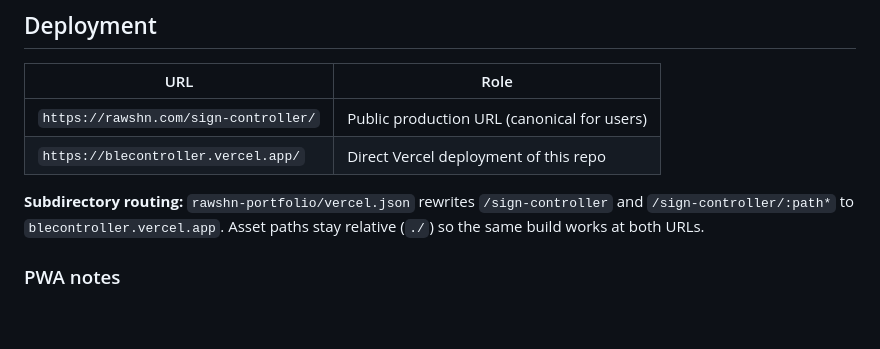
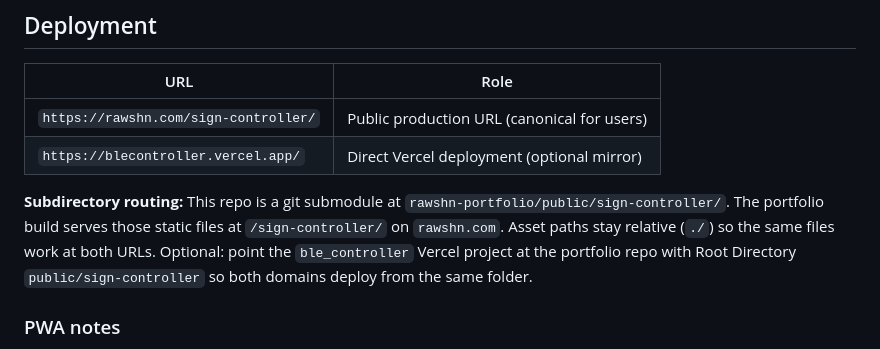
Before and after one commit to rawshn97/floro-ble-controller, a Markdown page: DESIGN.md, the part around the change. Drawn GitHub-style; blank space fills up the shorter version.

```diff
--- a/DESIGN.md
+++ b/DESIGN.md
@@ -323,9 +323,9 @@ Do **not** introduce these — they break the premium-remote feel:
 | URL | Role |
 |-----|------|
 | `https://rawshn.com/sign-controller/` | Public production URL (canonical for users) |
-| `https://blecontroller.vercel.app/` | Direct Vercel deployment of this repo |
+| `https://blecontroller.vercel.app/` | Direct Vercel deployment (optional mirror) |
 
-**Subdirectory routing:** `rawshn-portfolio/vercel.json` rewrites `/sign-controller` and `/sign-controller/:path*` to `blecontroller.vercel.app`. Asset paths stay relative (`./`) so the same build works at both URLs.
+**Subdirectory routing:** This repo is a git submodule at `rawshn-portfolio/public/sign-controller/`. The portfolio build serves those static files at `/sign-controller/` on `rawshn.com`. Asset paths stay relative (`./`) so the same files work at both URLs. Optional: point the `ble_controller` Vercel project at the portfolio repo with Root Directory `public/sign-controller` so both domains deploy from the same folder.
 
 ### PWA notes
 - **Asset paths:** Relative (`./`) — works under subdirectory proxy without code changes
```
Also changed, not shown: README.md (+5 -1 lines).
